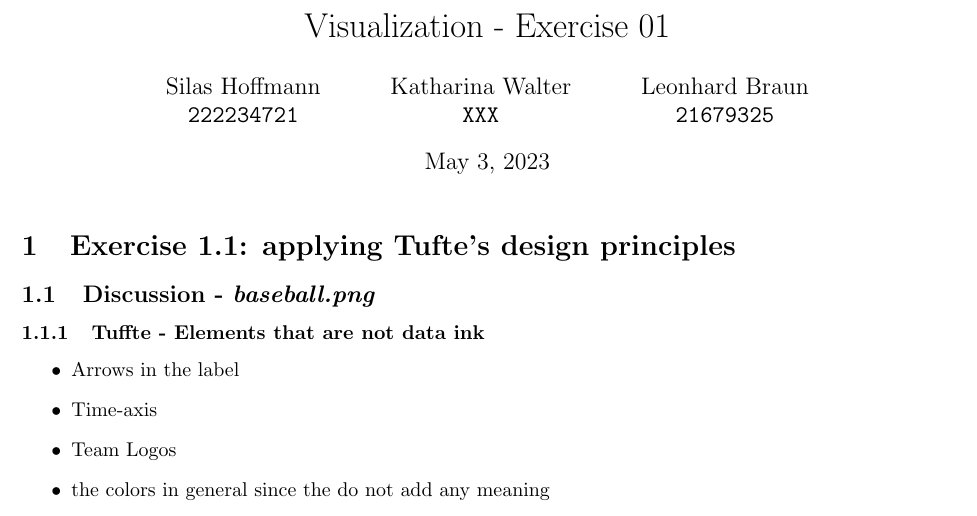
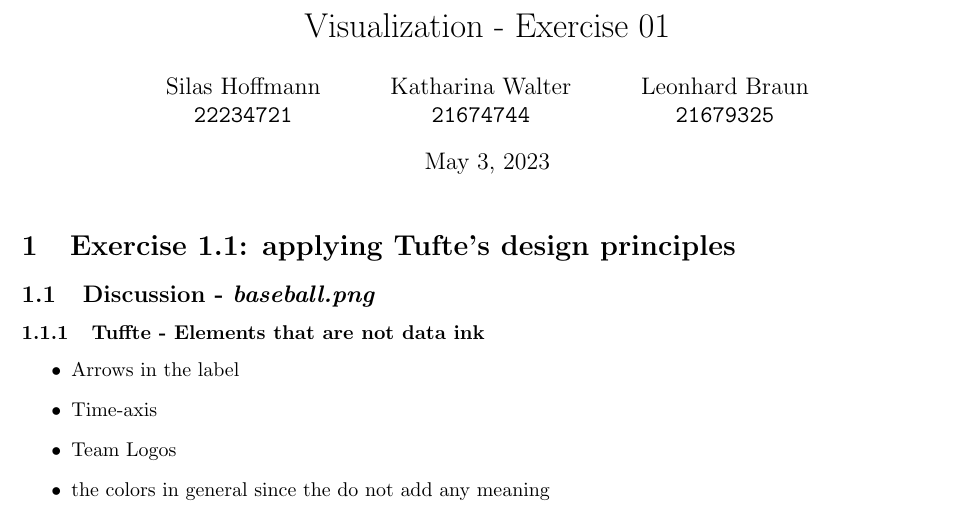
Before and after one commit to derMacon/ss23_visualization, a LaTeX problem sheet (exercises/ex-01/src/index.tex): part of page 1 of 6, cut so that both start at the same text. Compiled offline with pdfLaTeX.

Commit message:
fixed student number

```diff
--- a/exercises/ex-01/src/index.tex
+++ b/exercises/ex-01/src/index.tex
@@ -6,10 +6,10 @@
 \title{Visualization - Exercise 01}
 \author{
     Silas Hoffmann \\
-    \texttt{222234721}
+    \texttt{22234721}
     \and
     Katharina Walter \\
-    \texttt{XXX}
+    \texttt{21674744}
     \and
     Leonhard Braun \\
     \texttt{21679325}
```
Also changed, not shown: exercises/ex-01/submission/index.pdf.
